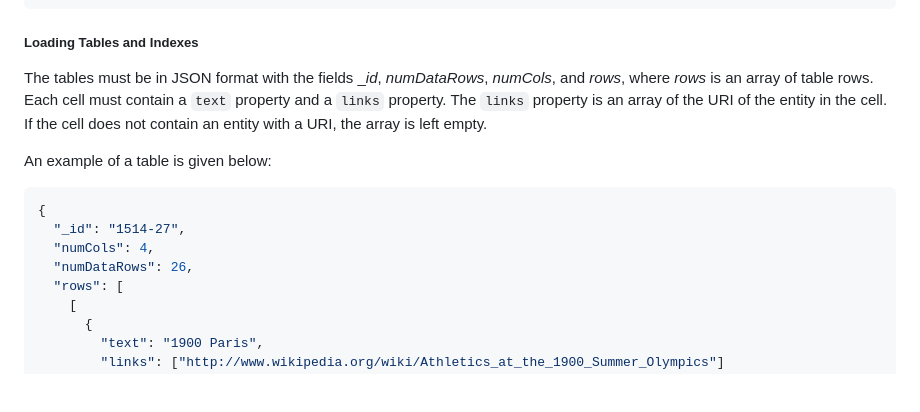
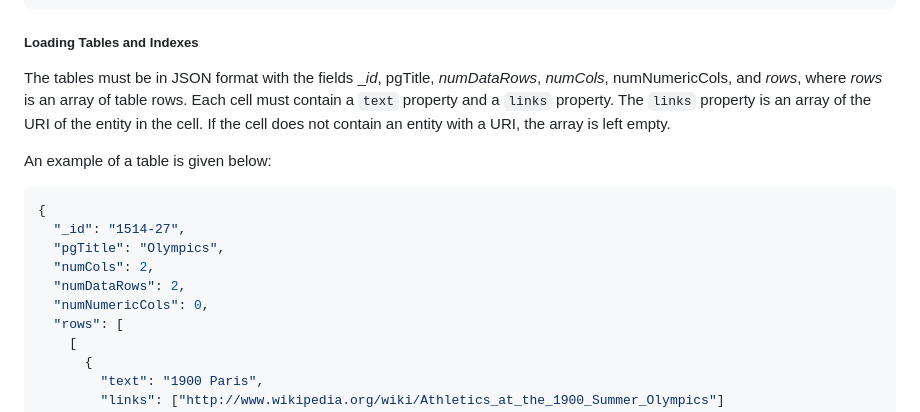
Before and after one commit to EDAO-Project/Jazero, a Markdown page: README.md, the part around the change. Rendered like a GitHub page; blank space fills up the shorter version.

Commit message:
Added props to table example

````diff
--- a/README.md
+++ b/README.md
@@ -79,7 +79,7 @@ https://dbpedia.org/page/Eiffel_Tower -34.422 -7.231 5.312 -1.435 0.543 12.440
 
 ##### Loading Tables and Indexes
 
-The tables must be in JSON format with the fields __id_, _numDataRows_, _numCols_, and _rows_, where _rows_ is an array of table rows.
+The tables must be in JSON format with the fields __id_, pgTitle, _numDataRows_, _numCols_, numNumericCols, and _rows_, where _rows_ is an array of table rows.
 Each cell must contain a `text` property and a `links` property. The `links` property is an array of the URI of the entity in the cell. If the cell does not contain an entity with a URI, the array is left empty.
 
 An example of a table is given below:
@@ -87,8 +87,10 @@ An example of a table is given below:
 ```json
 {
   "_id": "1514-27",
-  "numCols": 4,
-  "numDataRows": 26,
+  "pgTitle": "Olympics",
+  "numCols": 2,
+  "numDataRows": 2,
+  "numNumericCols": 0,
   "rows": [
     [
       {
````
